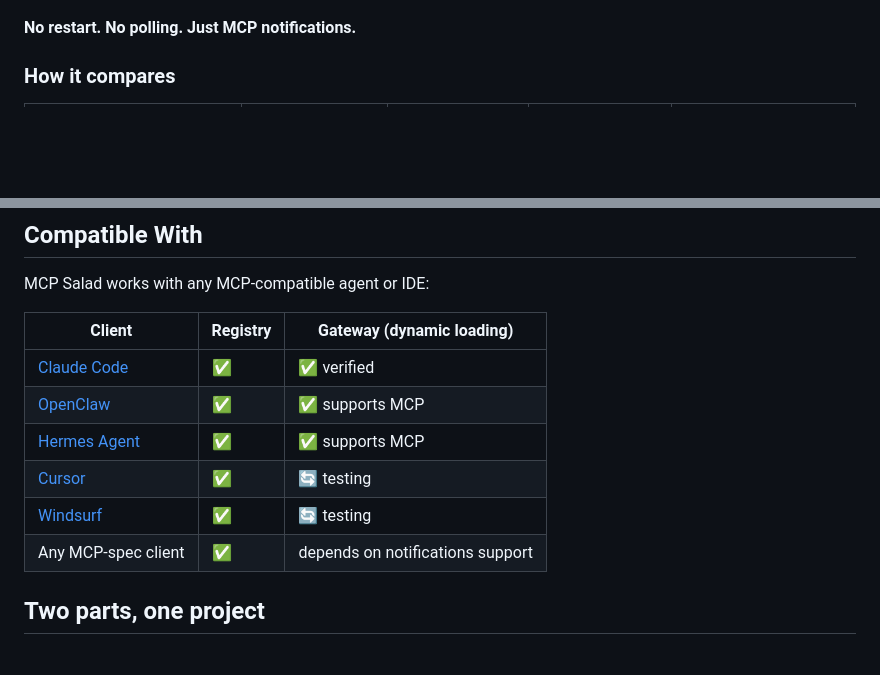
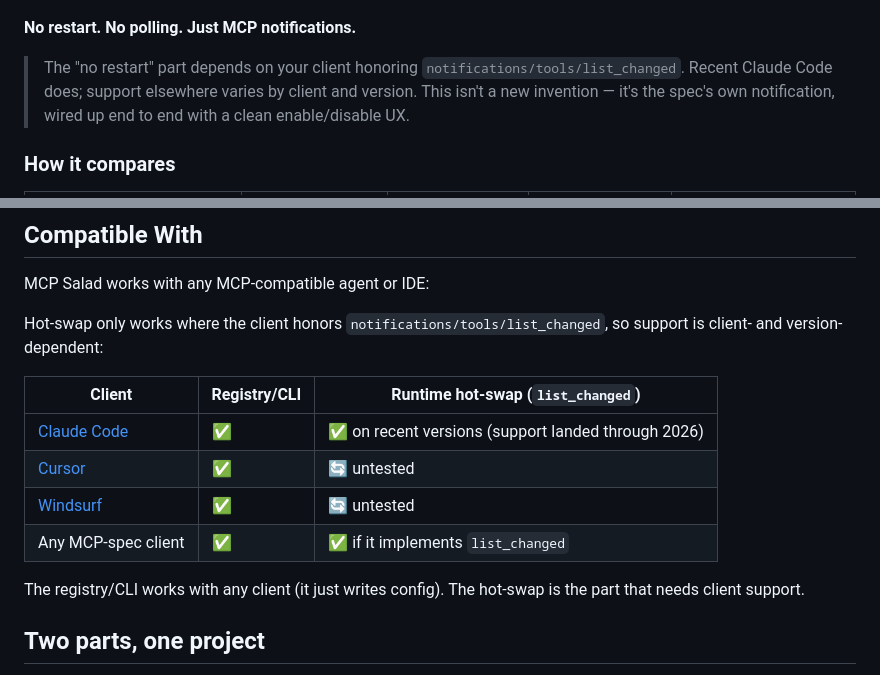
Before and after one commit to cesarlai-alt/mcp-salad, a Markdown page: README.md, 2 parts joined by grey strips. Drawn GitHub-style; blank space fills up the shorter version.

Commit message:
docs: qualify the "no restart" claim honestly
Hot-swap depends on the client honoring notifications/tools/list_changed —
that's client- and version-specific (recent Claude Code yes; others vary).
Added a caveat under the hero, made the compatibility table honest (dropped
unverified "supports MCP = hot-swap" rows), and stated plainly it's the spec's
own notification, not a new invention. Avoids overclaiming.

Co-Authored-By: Claude Sonnet 4.6 <noreply@anthropic.com>

```diff
--- a/README.md
+++ b/README.md
@@ -12,6 +12,8 @@ Powered by the MCP spec's own `notifications/tools/list_changed`. Flip a server
 ![MCP Salad runtime hot-swap demo](docs/hotswap-demo.gif)
 
 **No restart. No polling. Just MCP notifications.**
+
+> The "no restart" part depends on your client honoring `notifications/tools/list_changed`. Recent Claude Code does; support elsewhere varies by client and version. This isn't a new invention — it's the spec's own notification, wired up end to end with a clean enable/disable UX.
 
 ### How it compares
 
@@ -148,14 +150,16 @@ Or [open an issue](../../issues/new?template=submit-server.yml) / send a PR by h
 
 MCP Salad works with any MCP-compatible agent or IDE:
 
-| Client | Registry | Gateway (dynamic loading) |
+Hot-swap only works where the client honors `notifications/tools/list_changed`, so support is client- and version-dependent:
+
+| Client | Registry/CLI | Runtime hot-swap (`list_changed`) |
 |--------|----------|--------------------------|
-| [Claude Code](https://claude.ai/code) | ✅ | ✅ verified |
-| [OpenClaw](https://openclaw.ai) | ✅ | ✅ supports MCP |
-| [Hermes Agent](https://github.com/NousResearch/hermes-agent) | ✅ | ✅ supports MCP |
-| [Cursor](https://cursor.com) | ✅ | 🔄 testing |
-| [Windsurf](https://codeium.com/windsurf) | ✅ | 🔄 testing |
-| Any MCP-spec client | ✅ | depends on notifications support |
+| [Claude Code](https://claude.ai/code) | ✅ | ✅ on recent versions (support landed through 2026) |
+| [Cursor](https://cursor.com) | ✅ | 🔄 untested |
+| [Windsurf](https://codeium.com/windsurf) | ✅ | 🔄 untested |
+| Any MCP-spec client | ✅ | ✅ if it implements `list_changed` |
+
+The registry/CLI works with any client (it just writes config). The hot-swap is the part that needs client support.
 
 ## Two parts, one project
 
```
